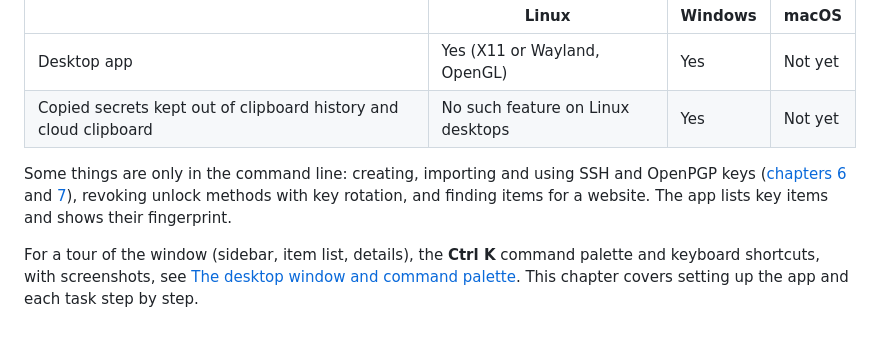
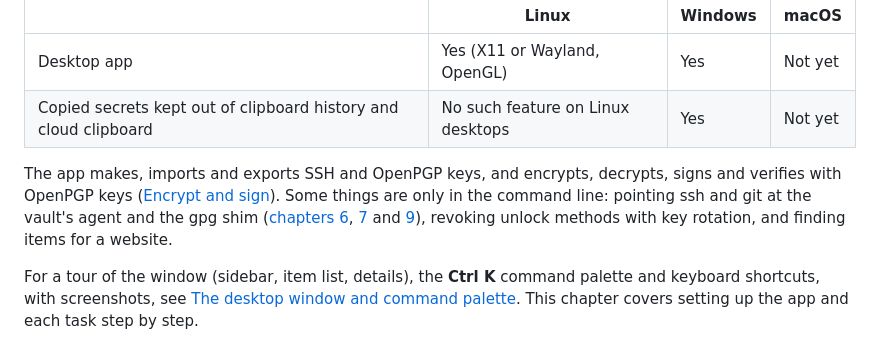
Before and after one commit to nishantnkumar-cell/PasswordVault, a Markdown page: docs/user-guide/05-desktop-app.md, the part around the change. GitHub-like rendering.

Commit message:
Docs: the desktop app chapter no longer says keys are CLI-only
Co-Authored-By: Claude Opus 5.5 (1M context) <noreply@anthropic.com>
Claude-Session: https://claude.ai/code/session_01Xh5Afiigip7Z5Pzg1tzC6a

```diff
--- a/docs/user-guide/05-desktop-app.md
+++ b/docs/user-guide/05-desktop-app.md
@@ -10,10 +10,13 @@ like the CLI: it never opens the vault file itself and holds no keys.
 | Desktop app | Yes (X11 or Wayland, OpenGL) | Yes | Not yet |
 | Copied secrets kept out of clipboard history and cloud clipboard | No such feature on Linux desktops | Yes | Not yet |
 
-Some things are only in the command line: creating, importing and using
-SSH and OpenPGP keys ([chapters 6](06-ssh-and-git.md) and
-[7](07-openpgp.md)), revoking unlock methods with key rotation, and finding
-items for a website. The app lists key items and shows their fingerprint.
+The app makes, imports and exports SSH and OpenPGP keys, and encrypts,
+decrypts, signs and verifies with OpenPGP keys
+([Encrypt and sign](#encrypt-and-sign)). Some things are only in the
+command line: pointing ssh and git at the vault's agent and the gpg
+shim ([chapters 6](06-ssh-and-git.md), [7](07-openpgp.md) and
+[9](09-gpg-programs.md)), revoking unlock methods with key rotation, and
+finding items for a website.
 
 For a tour of the window (sidebar, item list, details), the **Ctrl K**
 command palette and keyboard shortcuts, with screenshots, see
```
